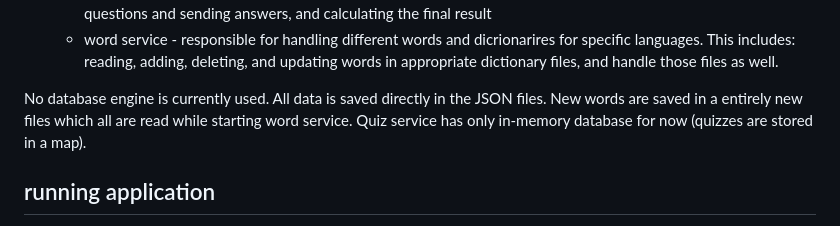
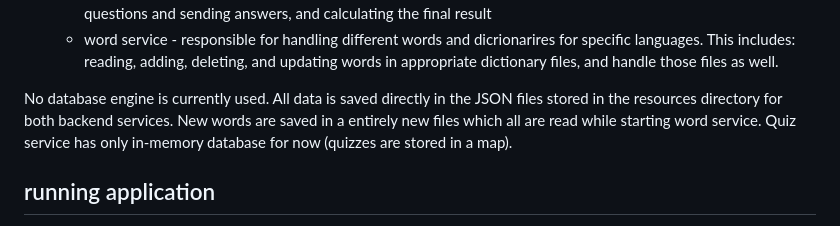
Before and after one commit to piopon/smart-words, a Markdown page: README.md, the part around the change. GitHub-like rendering.

Commit message:
added explicit information about storing data in resource dirs

```diff
--- a/README.md
+++ b/README.md
@@ -39,7 +39,7 @@ Currently the application is structured as follows:
   * quiz service - responsible for controlling quiz game type which includes: starting and stopping quizzes, receiving questions and sending answers, and calculating the final result
   * word service - responsible for handling different words and dicrionarires for specific languages. This includes: reading, adding, deleting, and updating words in appropriate dictionary files, and handle those files as well.
 
-No database engine is currently used. All data is saved directly in the JSON files. New words are saved in a entirely new files which all are read while starting word service. Quiz service has only in-memory database for now (quizzes are stored in a map).
+No database engine is currently used. All data is saved directly in the JSON files stored in the resources directory for both backend services. New words are saved in a entirely new files which all are read while starting word service. Quiz service has only in-memory database for now (quizzes are stored in a map).
 
 ## running application
 
```
